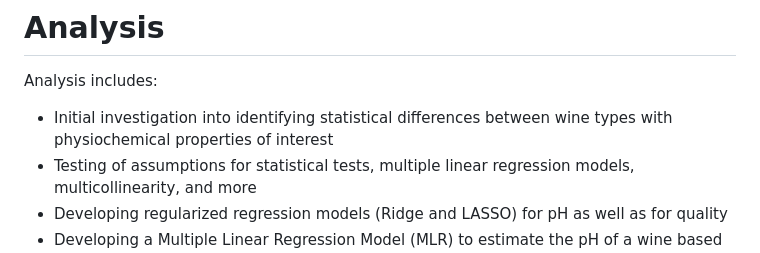
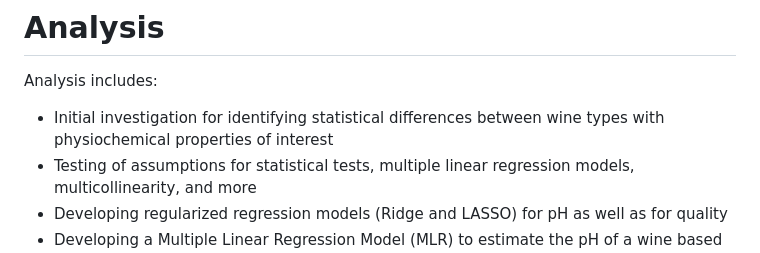
Before and after one commit to madisongosnell/Wine_Quality_Side_Project, a Markdown page: README.md, the part around the change. GitHub-like rendering.

```diff
--- a/README.md
+++ b/README.md
@@ -20,7 +20,7 @@ Initial exploratory data analysis was conducted to examine:
 Before modeling, Generalized Variance Inflation Factor (GVIF) values were calculated in R to determine if multicollinearity existed. The Density variable tended to have strong multicollinearity issues and is removed from the models. If doing so didn't fix the issues, then they were otherwise resolved in a different manner prior to modeling occurring.
 # Analysis
 Analysis includes:
-* Initial investigation into identifying statistical differences between wine types with physiochemical properties of interest
+* Initial investigation for identifying statistical differences between wine types with physiochemical properties of interest
 * Testing of assumptions for statistical tests, multiple linear regression models, multicollinearity, and more
 * Developing regularized regression models (Ridge and LASSO) for pH as well as for quality
 * Developing a Multiple Linear Regression Model (MLR) to estimate the pH of a wine based upon a variety of significant physiochemical properties
```
